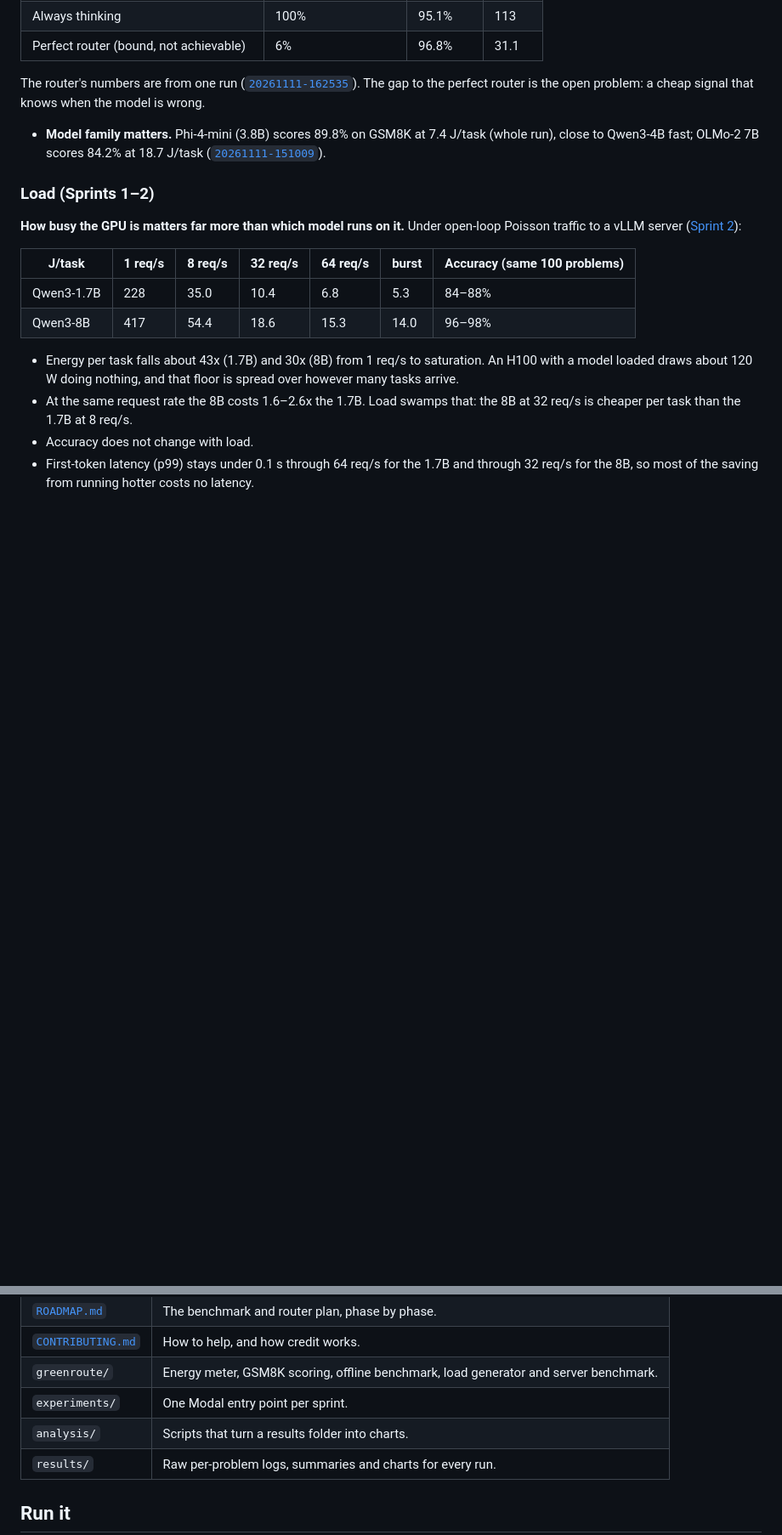
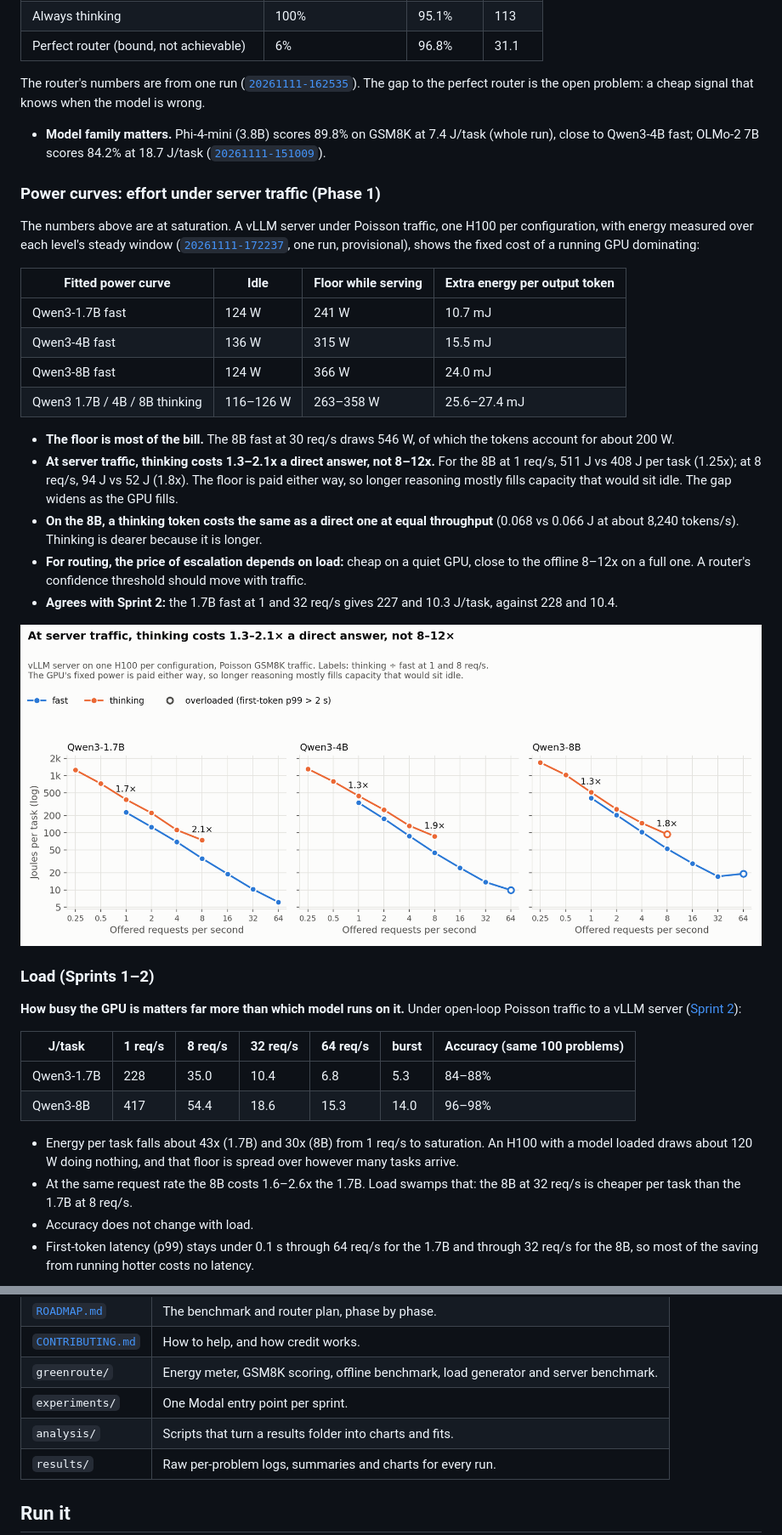
Before and after one commit to 3d3n-ops/greenroute, a Markdown page: README.md, 2 parts joined by grey strips. Shown at 85% size. Drawn GitHub-style; pictures changed too: results/phase1_power/20261111-172237/energy_fast_vs_thinking.png (added); blank space fills up the shorter version.

Commit message:
Docs: power-curve results, fast vs thinking under server traffic, with chart
Co-Authored-By: Claude Opus 5.5 <noreply@anthropic.com>

```diff
--- a/README.md
+++ b/README.md
@@ -43,6 +43,25 @@ Qwen3 models can answer directly ("fast") or reason first ("thinking"). Offline
 
 - **Model family matters.** Phi-4-mini (3.8B) scores 89.8% on GSM8K at 7.4 J/task (whole run), close to Qwen3-4B fast; OLMo-2 7B scores 84.2% at 18.7 J/task ([`20261111-151009`](results/phase1/20261111-151009/summary.csv)).
 
+### Power curves: effort under server traffic (Phase 1)
+
+The numbers above are at saturation. A vLLM server under Poisson traffic, one H100 per configuration, with energy measured over each level's steady window ([`20261111-172237`](results/phase1_power/20261111-172237/summary.csv), one run, provisional), shows the fixed cost of a running GPU dominating:
+
+| Fitted power curve | Idle | Floor while serving | Extra energy per output token |
+| --- | --- | --- | --- |
+| Qwen3-1.7B fast | 124 W | 241 W | 10.7 mJ |
+| Qwen3-4B fast | 136 W | 315 W | 15.5 mJ |
+| Qwen3-8B fast | 124 W | 366 W | 24.0 mJ |
+| Qwen3 1.7B / 4B / 8B thinking | 116–126 W | 263–358 W | 25.6–27.4 mJ |
+
+- **The floor is most of the bill.** The 8B fast at 30 req/s draws 546 W, of which the tokens account for about 200 W.
+- **At server traffic, thinking costs 1.3–2.1x a direct answer, not 8–12x.** For the 8B at 1 req/s, 511 J vs 408 J per task (1.25x); at 8 req/s, 94 J vs 52 J (1.8x). The floor is paid either way, so longer reasoning mostly fills capacity that would sit idle. The gap widens as the GPU fills.
+- **On the 8B, a thinking token costs the same as a direct one at equal throughput** (0.068 vs 0.066 J at about 8,240 tokens/s). Thinking is dearer because it is longer.
+- **For routing, the price of escalation depends on load:** cheap on a quiet GPU, close to the offline 8–12x on a full one. A router's confidence threshold should move with traffic.
+- **Agrees with Sprint 2:** the 1.7B fast at 1 and 32 req/s gives 227 and 10.3 J/task, against 228 and 10.4.
+
+![Energy per task against request rate, fast vs thinking](results/phase1_power/20261111-172237/energy_fast_vs_thinking.png)
+
 ### Load (Sprints 1–2)
 
 **How busy the GPU is matters far more than which model runs on it.** Under open-loop Poisson traffic to a vLLM server ([Sprint 2](results/sprint2/20261111-125043/summary.csv)):
@@ -91,7 +111,7 @@ The chart is from a repeat of the same sweep ([`20261111-123849`](results/sprint
 | [`CONTRIBUTING.md`](CONTRIBUTING.md) | How to help, and how credit works. |
 | `greenroute/` | Energy meter, GSM8K scoring, offline benchmark, load generator and server benchmark. |
 | `experiments/` | One Modal entry point per sprint. |
-| `analysis/` | Scripts that turn a results folder into charts. |
+| `analysis/` | Scripts that turn a results folder into charts and fits. |
 | `results/` | Raw per-problem logs, summaries and charts for every run. |
 
 ## Run it
```
Also changed, not shown: other parts of README.md (+2 -0 lines), METHODS.md (+1 -1 lines), 1 other file.
